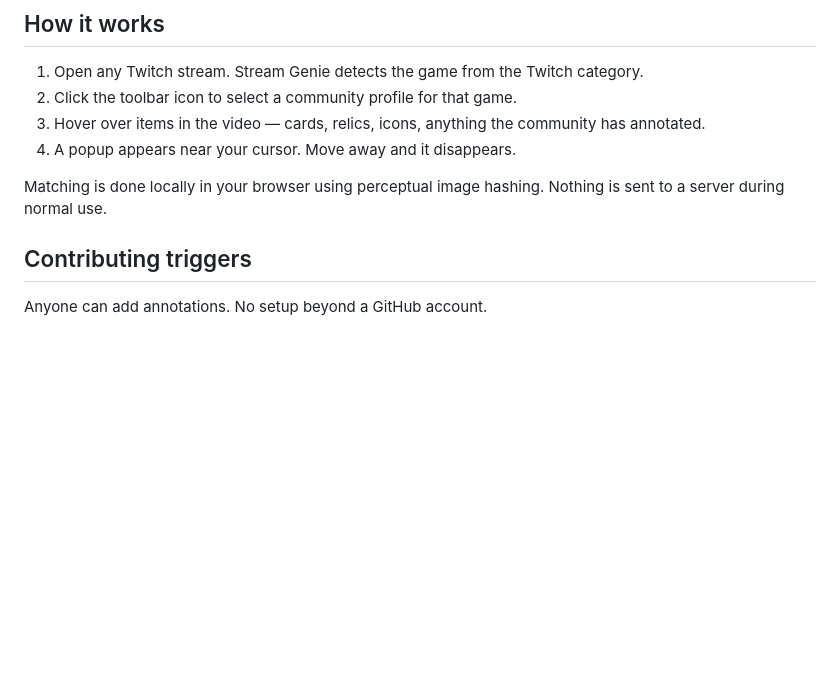
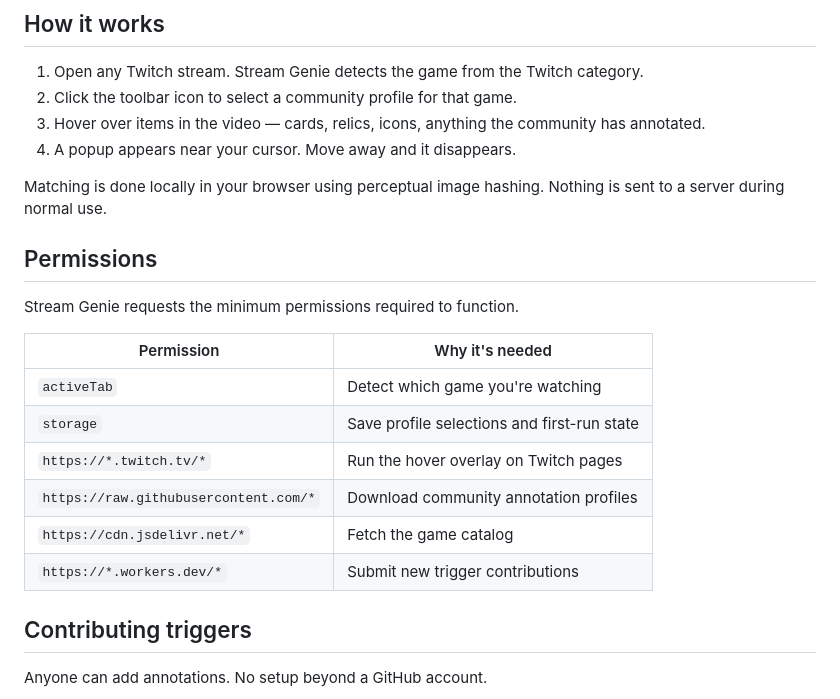
Before and after one commit to frothydv/streamGenie, a Markdown page: README.md, the part around the change. Rendered like a GitHub page; blank space fills up the shorter version.

Commit message:
docs(13-01): add ## Permissions section to README after ## How it works
Six-row table covering every manifest permission and host_permission
entry with plain-English justifications. Positioned between How it works
and Contributing triggers per D-04.

Co-Authored-By: Claude Sonnet 4.6 <noreply@anthropic.com>

```diff
--- a/README.md
+++ b/README.md
@@ -32,6 +32,19 @@ Think of it like Steam's controller profiles — Stream Genie is the framework.
 4. A popup appears near your cursor. Move away and it disappears.
 
 Matching is done locally in your browser using perceptual image hashing. Nothing is sent to a server during normal use.
+
+## Permissions
+
+Stream Genie requests the minimum permissions required to function.
+
+| Permission | Why it's needed |
+|---|---|
+| `activeTab` | Detect which game you're watching |
+| `storage` | Save profile selections and first-run state |
+| `https://*.twitch.tv/*` | Run the hover overlay on Twitch pages |
+| `https://raw.githubusercontent.com/*` | Download community annotation profiles |
+| `https://cdn.jsdelivr.net/*` | Fetch the game catalog |
+| `https://*.workers.dev/*` | Submit new trigger contributions |
 
 ## Contributing triggers
 
```
